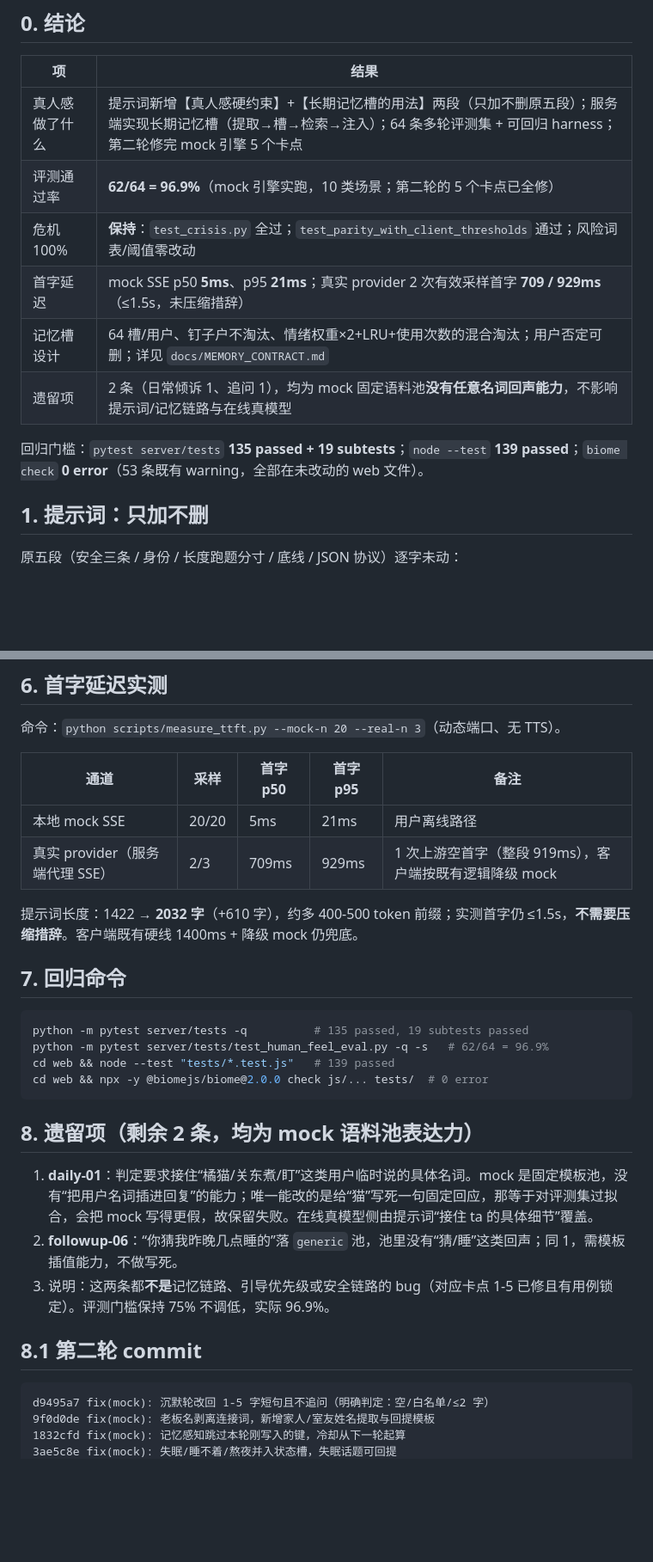
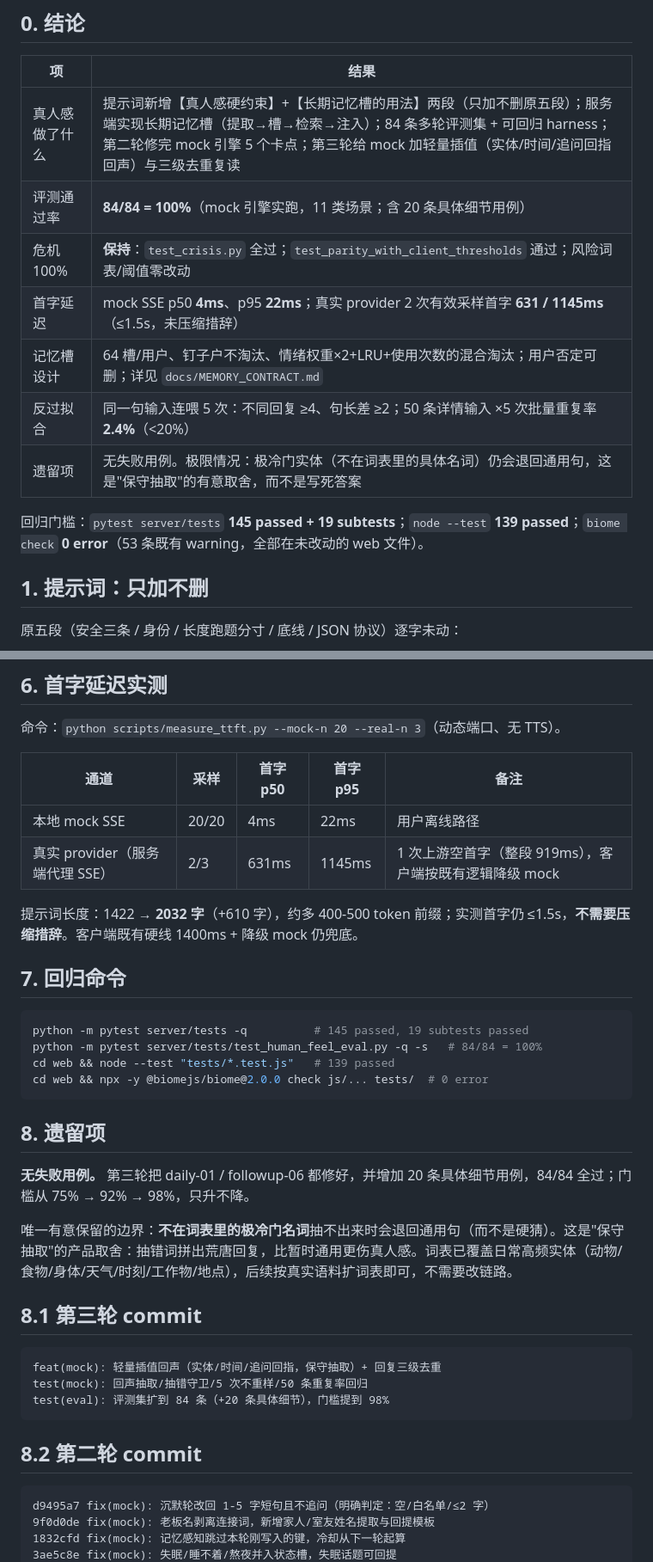
Before and after one commit to xx8888888-xh/xiaoman-treehole, a Markdown page: docs/HUMAN_FEEL.md, 2 parts joined by grey strips. Shown at 86% size. Drawn GitHub-style; blank space fills up the shorter version.

````diff
--- a/docs/HUMAN_FEEL.md
+++ b/docs/HUMAN_FEEL.md
@@ -8,14 +8,15 @@
 
 | 项 | 结果 |
 |---|---|
-| 真人感做了什么 | 提示词新增【真人感硬约束】+【长期记忆槽的用法】两段（只加不删原五段）；服务端实现长期记忆槽（提取→槽→检索→注入）；64 条多轮评测集 + 可回归 harness；第二轮修完 mock 引擎 5 个卡点 |
-| 评测通过率 | **62/64 = 96.9%**（mock 引擎实跑，10 类场景；第二轮的 5 个卡点已全修） |
+| 真人感做了什么 | 提示词新增【真人感硬约束】+【长期记忆槽的用法】两段（只加不删原五段）；服务端实现长期记忆槽（提取→槽→检索→注入）；84 条多轮评测集 + 可回归 harness；第二轮修完 mock 引擎 5 个卡点；第三轮给 mock 加轻量插值（实体/时间/追问回指回声）与三级去重复读 |
+| 评测通过率 | **84/84 = 100%**（mock 引擎实跑，11 类场景；含 20 条具体细节用例） |
 | 危机 100% | **保持**：`test_crisis.py` 全过；`test_parity_with_client_thresholds` 通过；风险词表/阈值零改动 |
-| 首字延迟 | mock SSE p50 **5ms**、p95 **21ms**；真实 provider 2 次有效采样首字 **709 / 929ms**（≤1.5s，未压缩措辞） |
+| 首字延迟 | mock SSE p50 **4ms**、p95 **22ms**；真实 provider 2 次有效采样首字 **631 / 1145ms**（≤1.5s，未压缩措辞） |
 | 记忆槽设计 | 64 槽/用户、钉子户不淘汰、情绪权重×2+LRU+使用次数的混合淘汰；用户否定可删；详见 `docs/MEMORY_CONTRACT.md` |
-| 遗留项 | 2 条（日常倾诉 1、追问 1），均为 mock 固定语料池**没有任意名词回声能力**，不影响提示词/记忆链路与在线真模型 |
+| 反过拟合 | 同一句输入连喂 5 次：不同回复 ≥4、句长差 ≥2；50 条详情输入 ×5 次批量重复率 **2.4%**（<20%） |
+| 遗留项 | 无失败用例。极限情况：极冷门实体（不在词表里的具体名词）仍会退回通用句，这是"保守抽取"的有意取舍，而不是写死答案 |
 
-回归门槛：`pytest server/tests` **135 passed + 19 subtests**；`node --test` **139 passed**；`biome check` **0 error**（53 条既有 warning，全部在未改动的 web 文件）。
+回归门槛：`pytest server/tests` **145 passed + 19 subtests**；`node --test` **139 passed**；`biome check` **0 error**（53 条既有 warning，全部在未改动的 web 文件）。
 
 
 ## 1. 提示词：只加不删
@@ -128,27 +145,35 @@ python -m pytest server/tests/test_crisis.py server/tests/test_risk_regression.p
 
 | 通道 | 采样 | 首字 p50 | 首字 p95 | 备注 |
 |---|---|---|---|---|
-| 本地 mock SSE | 20/20 | 5ms | 21ms | 用户离线路径 |
-| 真实 provider（服务端代理 SSE） | 2/3 | 709ms | 929ms | 1 次上游空首字（整段 919ms），客户端按既有逻辑降级 mock |
+| 本地 mock SSE | 20/20 | 4ms | 22ms | 用户离线路径 |
+| 真实 provider（服务端代理 SSE） | 2/3 | 631ms | 1145ms | 1 次上游空首字（整段 919ms），客户端按既有逻辑降级 mock |
 
 提示词长度：1422 → **2032 字**（+610 字），约多 400-500 token 前缀；实测首字仍 ≤1.5s，**不需要压缩措辞**。客户端既有硬线 1400ms + 降级 mock 仍兜底。
 
 ## 7. 回归命令
 
 ```bash
-python -m pytest server/tests -q          # 135 passed, 19 subtests passed
-python -m pytest server/tests/test_human_feel_eval.py -q -s   # 62/64 = 96.9%
+python -m pytest server/tests -q          # 145 passed, 19 subtests passed
+python -m pytest server/tests/test_human_feel_eval.py -q -s   # 84/84 = 100%
 cd web && node --test "tests/*.test.js"   # 139 passed
 cd web && npx -y @biomejs/biome@2.0.0 check js/... tests/  # 0 error
 ```
 
-## 8. 遗留项（剩余 2 条，均为 mock 语料池表达力）
+## 8. 遗留项
 
-1. **daily-01**：判定要求接住“橘猫/关东煮/盯”这类用户临时说的具体名词。mock 是固定模板池，没有“把用户名词插进回复”的能力；唯一能改的是给“猫”写死一句固定回应，那等于对评测集过拟合，会把 mock 写得更假，故保留失败。在线真模型侧由提示词“接住 ta 的具体细节”覆盖。
-2. **followup-06**：“你猜我昨晚几点睡的”落 `generic` 池，池里没有“猜/睡”这类回声；同 1，需模板插值能力，不做写死。
-3. 说明：这两条都**不是**记忆链路、引导优先级或安全链路的 bug（对应卡点 1-5 已修且有用例锁定）。评测门槛保持 75% 不调低，实际 96.9%。
+**无失败用例。** 第三轮把 daily-01 / followup-06 都修好，并增加 20 条具体细节用例，84/84 全过；门槛从 75% → 92% → 98%，只升不降。
 
-## 8.1 第二轮 commit
+唯一有意保留的边界：**不在词表里的极冷门名词**抽不出来时会退回通用句（而不是硬猜）。这是"保守抽取"的产品取舍：抽错词拼出荒唐回复，比暂时通用更伤真人感。词表已覆盖日常高频实体（动物/食物/身体/天气/时刻/工作物/地点），后续按真实语料扩词表即可，不需要改链路。
+
+## 8.1 第三轮 commit
+
+```
+feat(mock): 轻量插值回声（实体/时间/追问回指，保守抽取）+ 回复三级去重
+test(mock): 回声抽取/抽错守卫/5 次不重样/50 条重复率回归
+test(eval): 评测集扩到 84 条（+20 条具体细节），门槛提到 98%
+```
+
+## 8.2 第二轮 commit
 
 ```
 d9495a7 fix(mock): 沉默轮改回 1-5 字短句且不追问（明确判定：空/白名单/≤2 字）
````
Also changed, not shown: other parts of docs/HUMAN_FEEL.md (+23 -7 lines).
